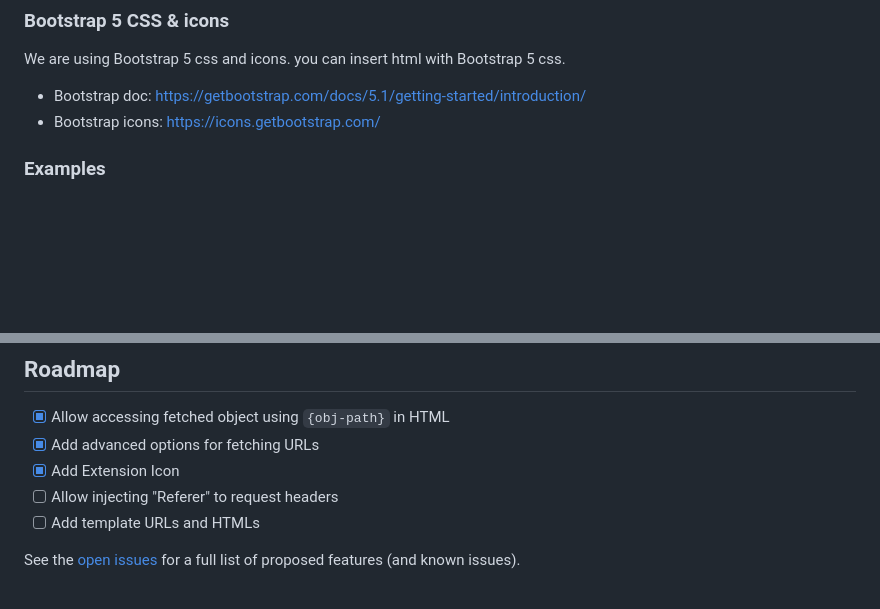
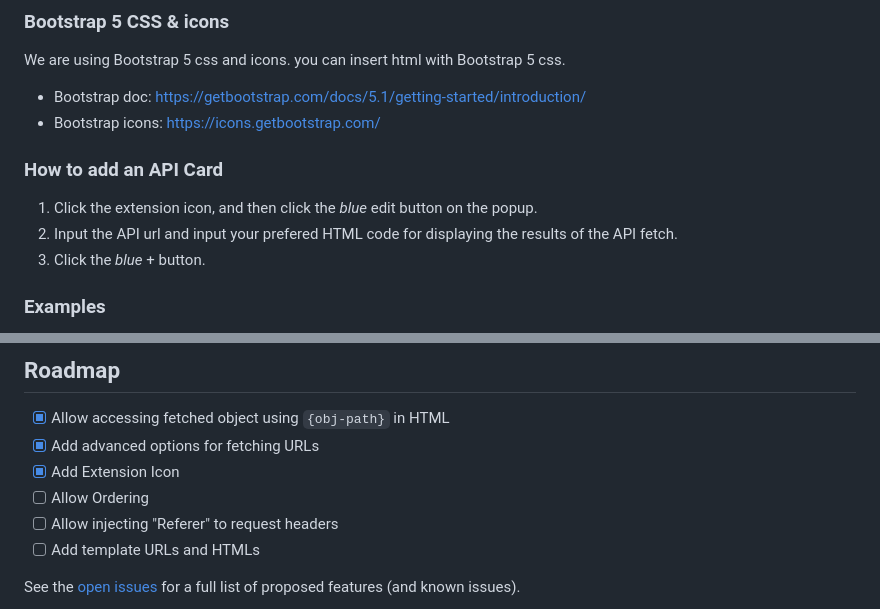
Before and after one commit to SteinsFu/api-fetcher-chrome-extension, a Markdown page: README.md, 2 parts joined by grey strips. GitHub-like rendering; blank space fills up the shorter version.

```diff
--- a/README.md
+++ b/README.md
@@ -106,6 +104,12 @@ Download Links:
 We are using Bootstrap 5 css and icons. you can insert html with Bootstrap 5 css.
 - Bootstrap doc: https://getbootstrap.com/docs/5.1/getting-started/introduction/
 - Bootstrap icons: https://icons.getbootstrap.com/
+
+### How to add an API Card
+1. Click the extension icon, and then click the _blue_ edit button on the popup.
+2. Input the API url and input your prefered HTML code for displaying the results of the API fetch.
+3. Click the _blue_ + button.
+
 ### Examples
 1. Weather API
    - url: https://openweathermap.org/data/2.5/onecall?lat=39.76&lon=-98.5&units=metric&appid=439d4b804bc8187953eb36d2a8c26a02
@@ -157,6 +161,7 @@ We are using Bootstrap 5 css and icons. you can insert html with Bootstrap 5 css
 - [x] Allow accessing fetched object using `{obj-path}` in HTML
 - [x] Add advanced options for fetching URLs
 - [x] Add Extension Icon
+- [ ] Allow Ordering
 - [ ] Allow injecting "Referer" to request headers
 - [ ] Add template URLs and HTMLs
 
```
Also changed, not shown: other parts of README.md (+2 -4 lines), demo/images/popup.png (added).
